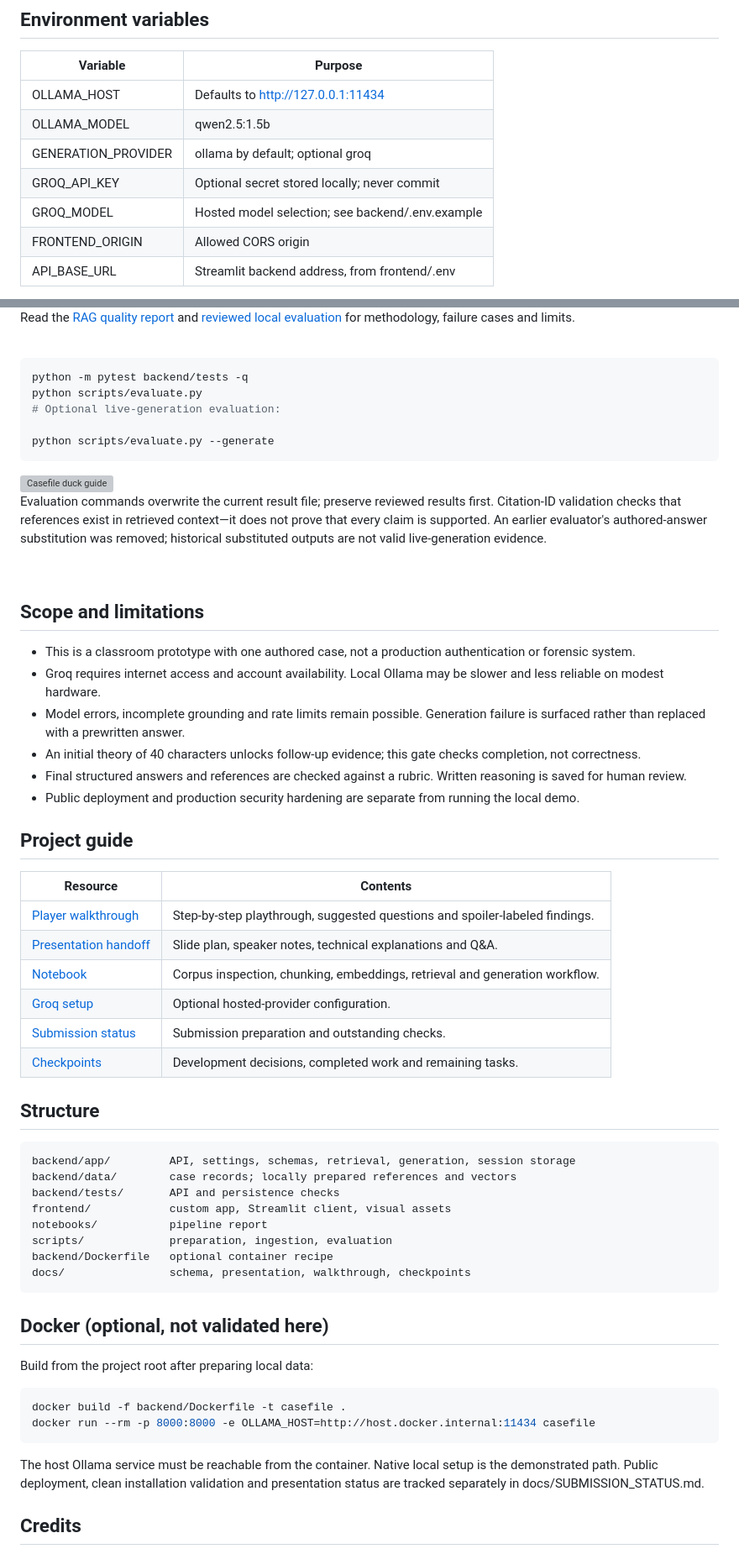
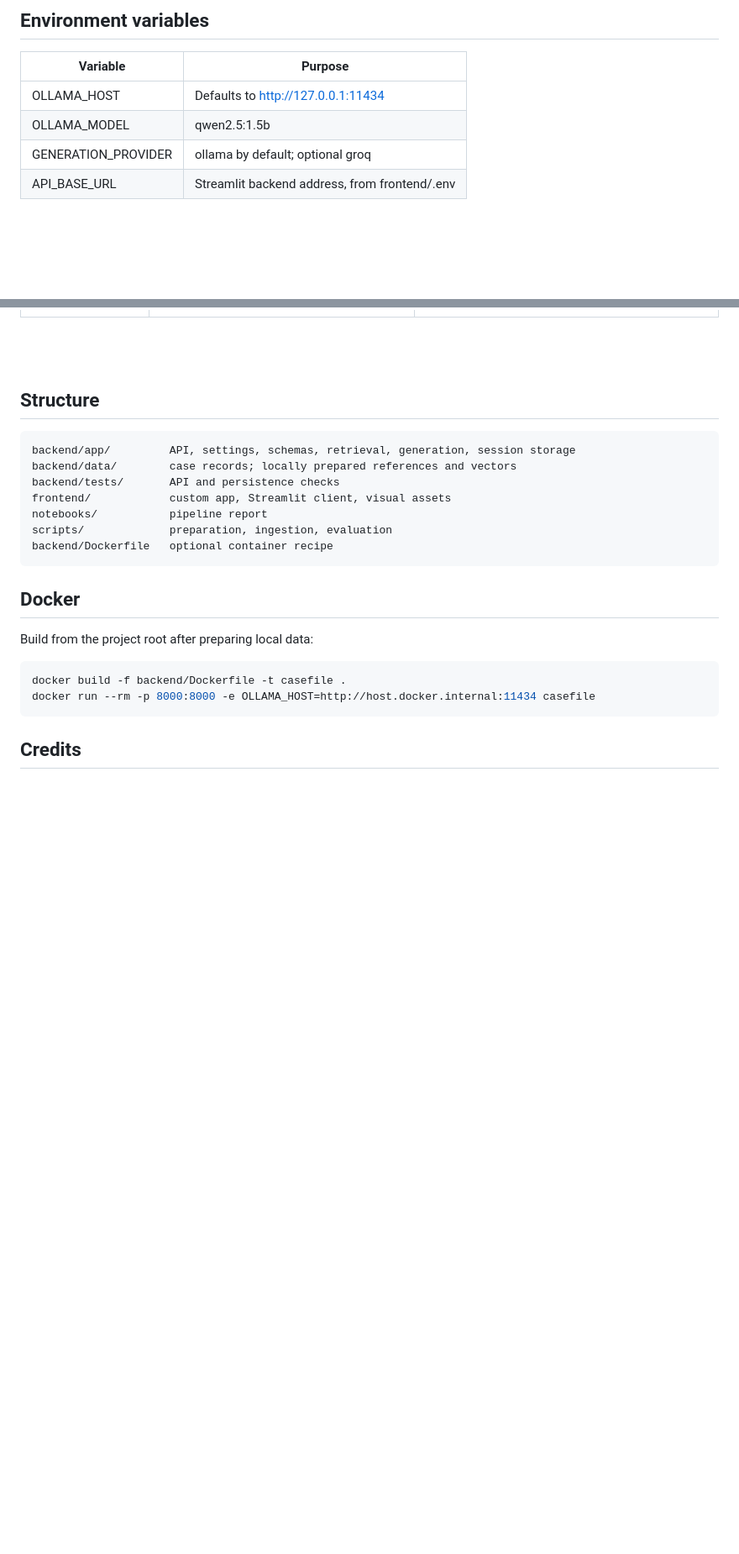
Before and after one commit to MariamElkholeyy/CaseFile, a Markdown page: README.md, 2 parts joined by grey strips. Shown at 84% size. Rendered like a GitHub page; blank space fills up the shorter version; grey boxes are pictures that could not be loaded.

Commit message:
Enhance README with demo link and image adjustments
Updated images and added demo link in README.

````diff
--- a/README.md
+++ b/README.md
@@ -245,9 +258,6 @@ Streamlit reads `frontend/.env`; the custom frontend uses same-origin relative A
 | OLLAMA_HOST | Defaults to http://127.0.0.1:11434 |
 | OLLAMA_MODEL | qwen2.5:1.5b |
 | GENERATION_PROVIDER | ollama by default; optional groq |
-| GROQ_API_KEY | Optional secret stored locally; never commit |
-| GROQ_MODEL | Hosted model selection; see backend/.env.example |
-| FRONTEND_ORIGIN | Allowed CORS origin |
 | API_BASE_URL | Streamlit backend address, from frontend/.env |
 
 <img align="right" src="frontend/assets/duck-guide.png" alt="Casefile duck guide" width="300" height="300" hspace="14">
@@ -304,41 +310,8 @@ The initial-theory gate checks length, not correctness. Final score evaluates st
 
-Read the [RAG quality report](docs/RAG_QUALITY_UPDATE.md) and [reviewed local evaluation](evaluation/RESULTS.md) for methodology, failure cases and limits.
 
 <br clear="both">
 
-```bash
-python -m pytest backend/tests -q
-python scripts/evaluate.py
-# Optional live-generation evaluation:
 
-python scripts/evaluate.py --generate
-```
-
-<img align="right" src="frontend/assets/duck-guide.png" alt="Casefile duck guide" width="300" height="300" hspace="14">
-
-Evaluation commands overwrite the current result file; preserve reviewed results first. Citation-ID validation checks that references exist in retrieved context—it does not prove that every claim is supported. An earlier evaluator's authored-answer substitution was removed; historical substituted outputs are not valid live-generation evidence.
-
-<br clear="both">
-
-## Scope and limitations
-
-- This is a classroom prototype with one authored case, not a production authentication or forensic system.
-- Groq requires internet access and account availability. Local Ollama may be slower and less reliable on modest hardware.
-- Model errors, incomplete grounding and rate limits remain possible. Generation failure is surfaced rather than replaced with a prewritten answer.
-- An initial theory of 40 characters unlocks follow-up evidence; this gate checks completion, not correctness.
-- Final structured answers and references are checked against a rubric. Written reasoning is saved for human review.
-- Public deployment and production security hardening are separate from running the local demo.
-
-## Project guide
-
-| Resource | Contents |
-| --- | --- |
-| [Player walkthrough](docs/PLAYER_WALKTHROUGH.md) | Step-by-step playthrough, suggested questions and spoiler-labeled findings. |
-| [Presentation handoff](docs/PRESENTATION_HANDOFF.md) | Slide plan, speaker notes, technical explanations and Q&A. |
-| [Notebook](notebooks/rag_pipeline.ipynb) | Corpus inspection, chunking, embeddings, retrieval and generation workflow. |
-| [Groq setup](docs/GROQ_SETUP.md) | Optional hosted-provider configuration. |
-| [Submission status](docs/SUBMISSION_STATUS.md) | Submission preparation and outstanding checks. |
-| [Checkpoints](docs/checkpoints/) | Development decisions, completed work and remaining tasks. |
 
 ## Structure
 
@@ -350,17 +323,16 @@ frontend/            custom app, Streamlit client, visual assets
 notebooks/           pipeline report
 scripts/             preparation, ingestion, evaluation
 backend/Dockerfile   optional container recipe
-docs/                schema, presentation, walkthrough, checkpoints
 ```
 
-## Docker (optional, not validated here)
+## Docker
 
 Build from the project root after preparing local data:
 ```bash
 docker build -f backend/Dockerfile -t casefile .
 docker run --rm -p 8000:8000 -e OLLAMA_HOST=http://host.docker.internal:11434 casefile
 ```
-The host Ollama service must be reachable from the container. Native local setup is the demonstrated path. Public deployment, clean installation validation and presentation status are tracked separately in docs/SUBMISSION_STATUS.md.
+
 
 ## Credits
 
````
Also changed, not shown: other parts of README.md (+26 -15 lines).
